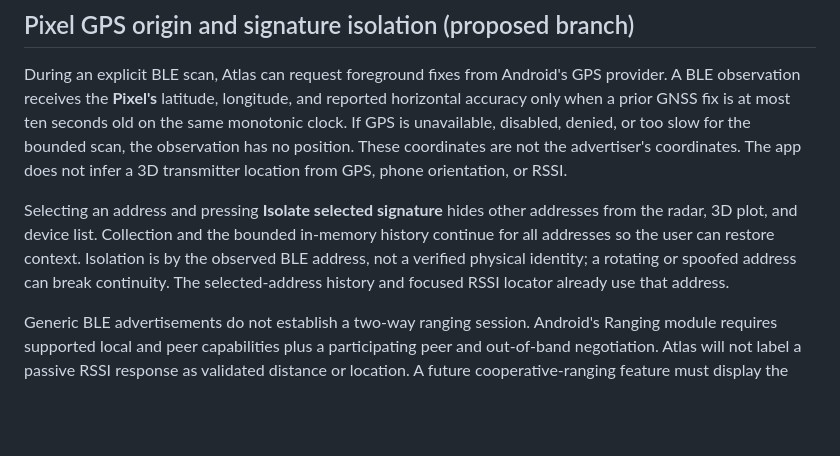
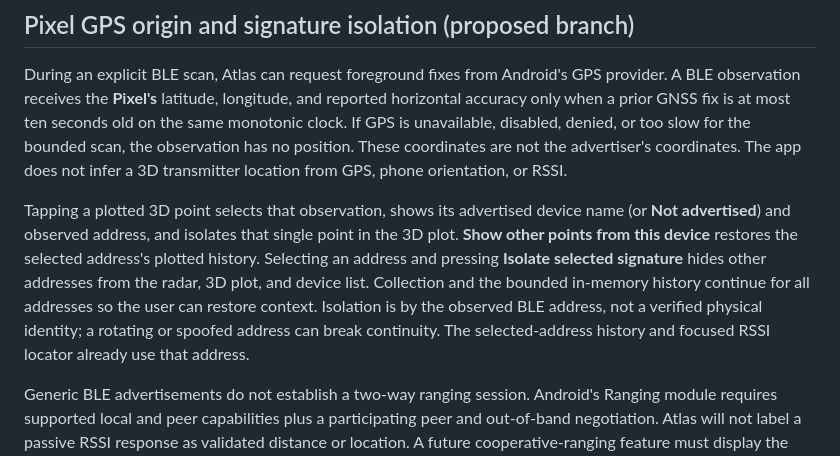
Before and after one commit to PaulinoTech1/Altas, a Markdown page: android/docs/BLUETOOTH_ORIENTATION.md, the part around the change. GitHub-like rendering; blank space fills up the shorter version.

Commit message:
Document point-level 3D BLE isolation and device-name display

```diff
--- a/android/docs/BLUETOOTH_ORIENTATION.md
+++ b/android/docs/BLUETOOTH_ORIENTATION.md
@@ -28,7 +28,7 @@ Flipper hints have three useful combinations: advertised name resembling `Flippe
 
 During an explicit BLE scan, Atlas can request foreground fixes from Android's GPS provider. A BLE observation receives the **Pixel's** latitude, longitude, and reported horizontal accuracy only when a prior GNSS fix is at most ten seconds old on the same monotonic clock. If GPS is unavailable, disabled, denied, or too slow for the bounded scan, the observation has no position. These coordinates are not the advertiser's coordinates. The app does not infer a 3D transmitter location from GPS, phone orientation, or RSSI.
 
-Selecting an address and pressing **Isolate selected signature** hides other addresses from the radar, 3D plot, and device list. Collection and the bounded in-memory history continue for all addresses so the user can restore context. Isolation is by the observed BLE address, not a verified physical identity; a rotating or spoofed address can break continuity. The selected-address history and focused RSSI locator already use that address.
+Tapping a plotted 3D point selects that observation, shows its advertised device name (or **Not advertised**) and observed address, and isolates that single point in the 3D plot. **Show other points from this device** restores the selected address's plotted history. Selecting an address and pressing **Isolate selected signature** hides other addresses from the radar, 3D plot, and device list. Collection and the bounded in-memory history continue for all addresses so the user can restore context. Isolation is by the observed BLE address, not a verified physical identity; a rotating or spoofed address can break continuity. The selected-address history and focused RSSI locator already use that address.
 
 Generic BLE advertisements do not establish a two-way ranging session. Android's Ranging module requires supported local and peer capabilities plus a participating peer and out-of-band negotiation. Atlas will not label a passive RSSI response as validated distance or location. A future cooperative-ranging feature must display the ranging technology, measured distance/angle availability, uncertainty, peer identity basis, and failure state separately from scan-only observations.
 
```
